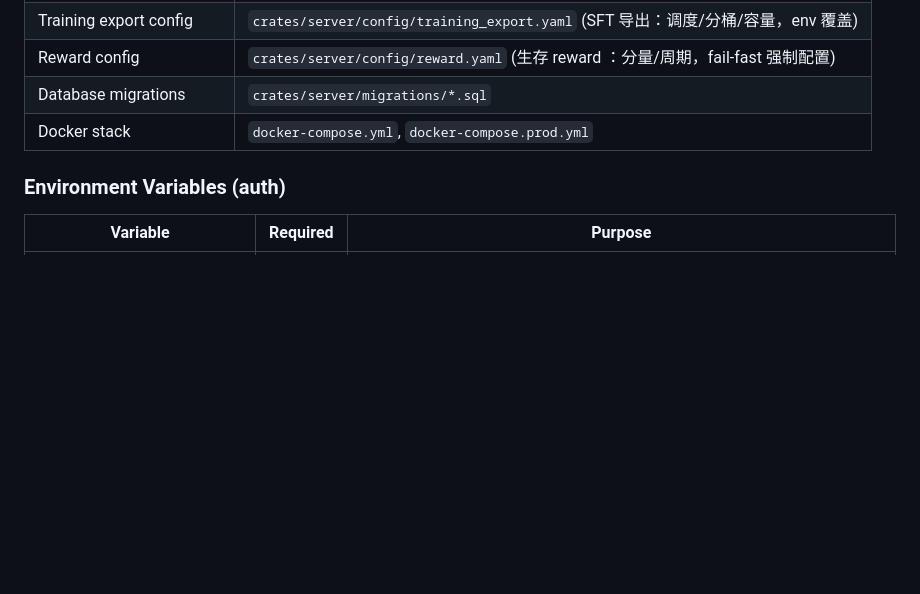
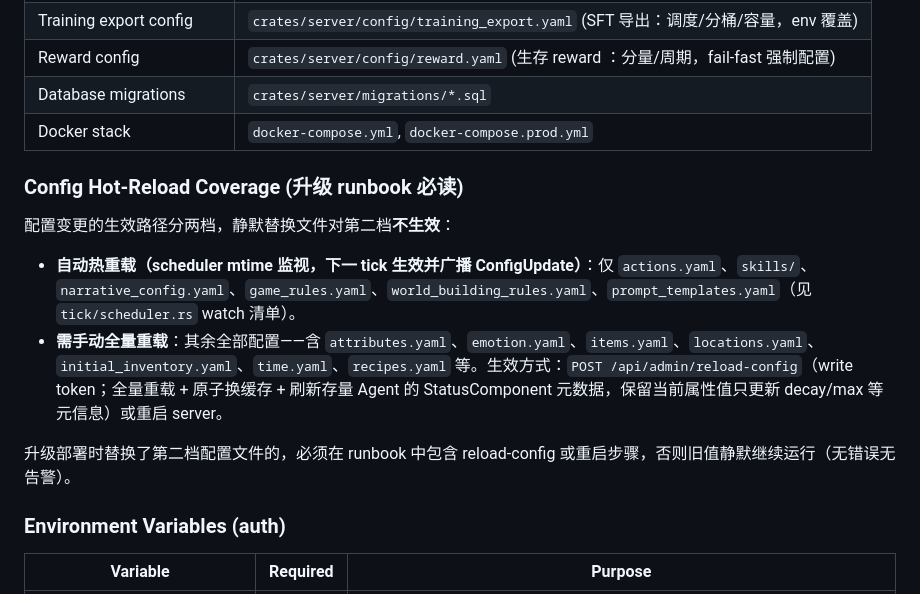
Before and after one commit to 8kugames/Cyber-Jianghu, a Markdown page: AGENTS.md, the part around the change. Drawn GitHub-style; blank space fills up the shorter version.

Commit message:
docs(agents): 补配置热重载覆盖面说明（升级 runbook 必读）
scheduler mtime 自动热重载仅覆盖 6 项（actions/skills/narrative/
game_rules/world_building_rules/prompt_templates）；attributes/
emotion/items/locations/initial_inventory/time/recipes 等其余
配置静默替换文件不生效（无错误无告警），需 POST /api/admin/
reload-config（全量重载 + 存量 Agent StatusComponent 元数据
刷新，保留当前值）或重启。triple-review 建议 2 落地。

```diff
--- a/AGENTS.md
+++ b/AGENTS.md
@@ -327,6 +327,15 @@ use super::builder::AgentBuilder;
 | Database migrations      | `crates/server/migrations/*.sql`                                                 |
 | Docker stack             | `docker-compose.yml`, `docker-compose.prod.yml`                                  |
 
+### Config Hot-Reload Coverage (升级 runbook 必读)
+
+配置变更的生效路径分两档，静默替换文件对第二档**不生效**：
+
+- **自动热重载（scheduler mtime 监视，下一 tick 生效并广播 ConfigUpdate）**：仅 `actions.yaml`、`skills/`、`narrative_config.yaml`、`game_rules.yaml`、`world_building_rules.yaml`、`prompt_templates.yaml`（见 `tick/scheduler.rs` watch 清单）。
+- **需手动全量重载**：其余全部配置——含 `attributes.yaml`、`emotion.yaml`、`items.yaml`、`locations.yaml`、`initial_inventory.yaml`、`time.yaml`、`recipes.yaml` 等。生效方式：`POST /api/admin/reload-config`（write token；全量重载 + 原子换缓存 + 刷新存量 Agent 的 StatusComponent 元数据，保留当前属性值只更新 decay/max 等元信息）或重启 server。
+
+升级部署时替换了第二档配置文件的，必须在 runbook 中包含 reload-config 或重启步骤，否则旧值静默继续运行（无错误无告警）。
+
 ### Environment Variables (auth)
 
 | Variable                    | Required | Purpose                                                                                                                                                                                                                                  |
```
